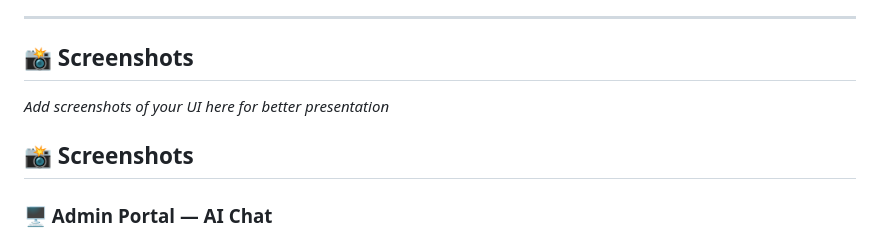
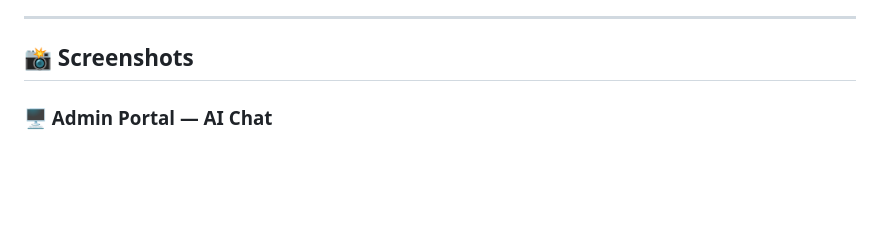
Before and after one commit to shrutikahage2005/PHARMACARE_AI, a Markdown page: README.md, the part around one of its changes. GitHub-like rendering; blank space fills up the shorter version.

```diff
--- a/README.md
+++ b/README.md
@@ -212,7 +212,4 @@ This project demonstrates:
 
 ## 📸 Screenshots
 
-*Add screenshots of your UI here for better presentation*
-## 📸 Screenshots
-
 ### 🖥️ Admin Portal — AI Chat
```
Also changed, not shown: other parts of README.md (+2 -1 lines).
